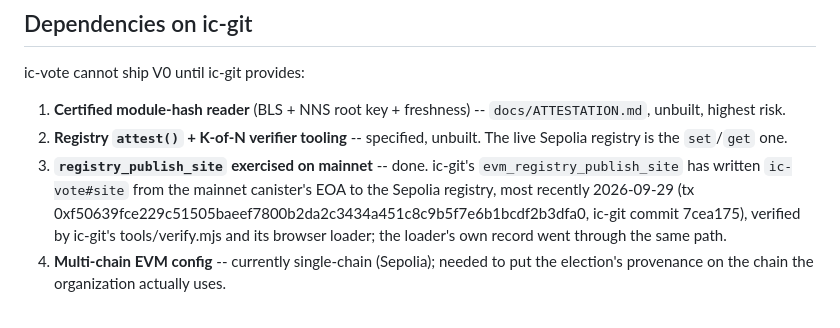
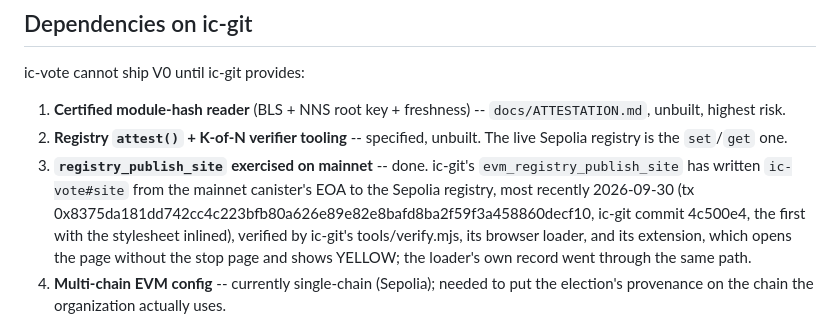
Before and after one commit to DrJesseGlass/ic-vote, a Markdown page: ROADMAP.md, the part around the change. Rendered like a GitHub page.

Commit message:
ROADMAP: ic-vote#site republished for the inlined-stylesheet commit

```diff
--- a/ROADMAP.md
+++ b/ROADMAP.md
@@ -323,10 +323,12 @@ ic-vote cannot ship V0 until ic-git provides:
    The live Sepolia registry is the `set`/`get` one.
 3. **`registry_publish_site` exercised on mainnet** -- done. ic-git's
    `evm_registry_publish_site` has written `ic-vote#site` from the mainnet
-   canister's EOA to the Sepolia registry, most recently 2026-09-29 (tx
-   0xf50639fce229c51505baeef7800b2da2c3434a451c8c9b5f7e6b1bcdf2b3dfa0,
-   ic-git commit 7cea175), verified by ic-git's tools/verify.mjs and its
-   browser loader; the loader's own record went through the same path.
+   canister's EOA to the Sepolia registry, most recently 2026-09-30 (tx
+   0x8375da181dd742cc4c223bfb80a626e89e82e8bafd8ba2f59f3a458860decf10,
+   ic-git commit 4c500e4, the first with the stylesheet inlined), verified
+   by ic-git's tools/verify.mjs, its browser loader, and its extension,
+   which opens the page without the stop page and shows YELLOW; the
+   loader's own record went through the same path.
 4. **Multi-chain EVM config** -- currently single-chain (Sepolia); needed to
    put the election's provenance on the chain the organization actually uses.
 
```
